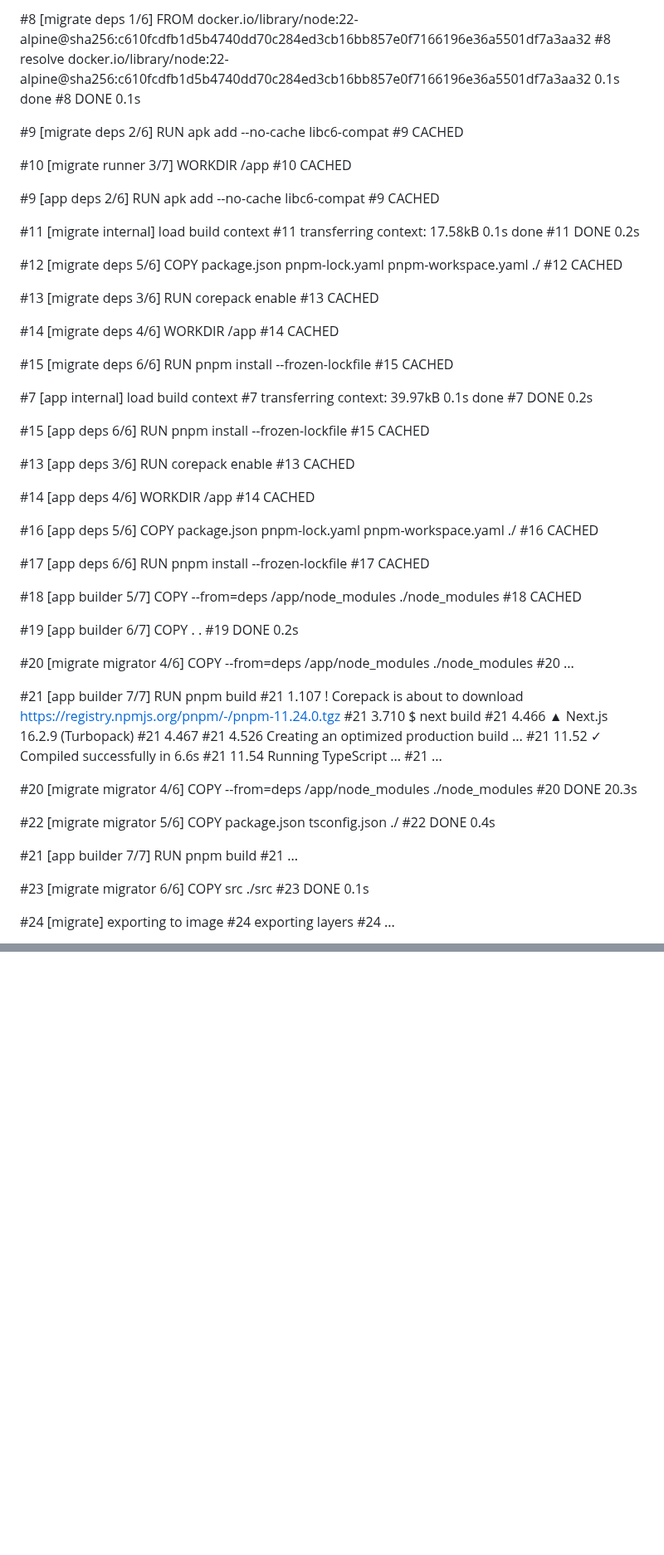
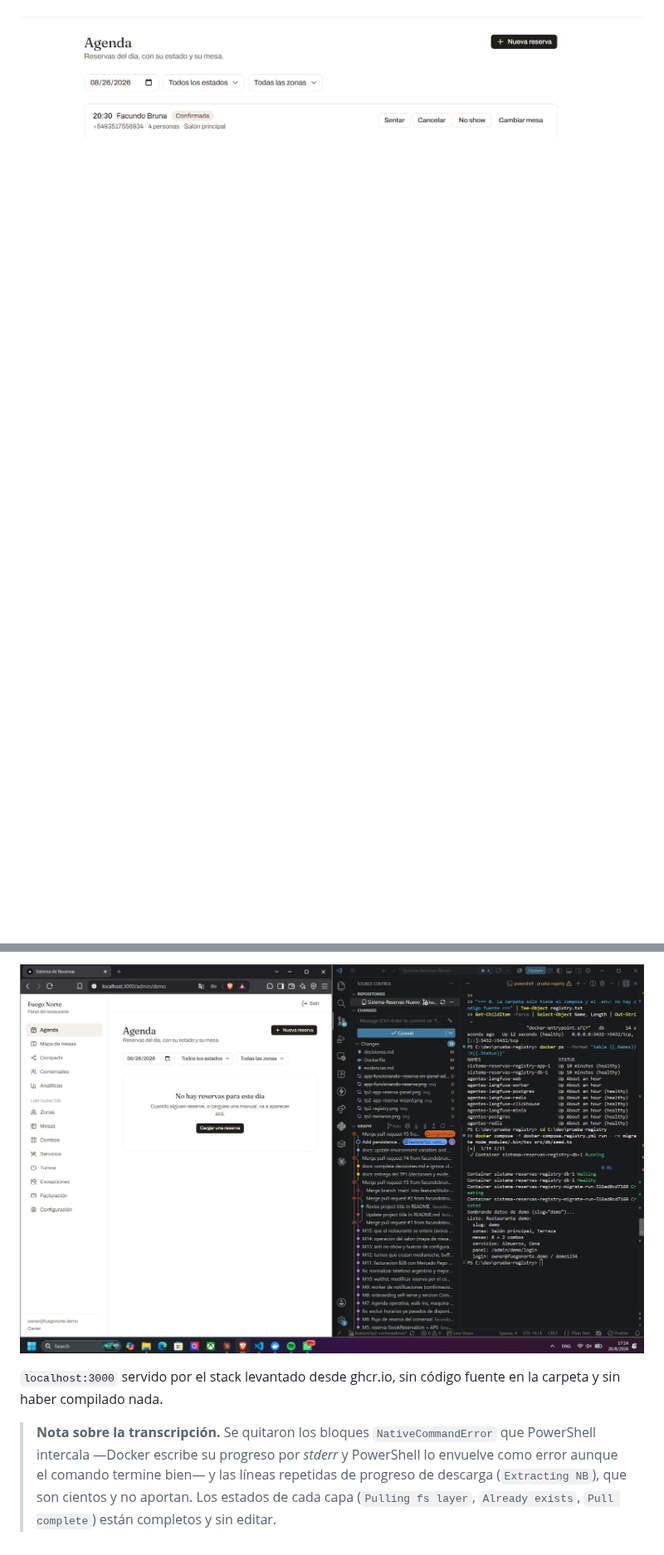
Before and after one commit to facundobruna/Sistema-Reservas-Nuevo, a Markdown page: evidencias.md, 2 parts joined by grey strips. Shown at 83% size. GitHub-like rendering; pictures changed too: img/tp2-registry-up.png (added); blank space fills up the shorter version.

```diff
--- a/evidencias.md
+++ b/evidencias.md
@@ -86,84 +93,3 @@ docker compose up -d --build
 
-#8 [migrate deps 1/6] FROM docker.io/library/node:22-alpine@sha256:c610fcdfb1d5b4740dd70c284ed3cb16bb857e0f7166196e36a5501df7a3aa32
-#8 resolve docker.io/library/node:22-alpine@sha256:c610fcdfb1d5b4740dd70c284ed3cb16bb857e0f7166196e36a5501df7a3aa32 0.1s done
-#8 DONE 0.1s
+![La misma reserva en la agenda del panel del restaurante](img/tp2-app-reserva-panel.png)
 
-#9 [migrate deps 2/6] RUN apk add --no-cache libc6-compat
-#9 CACHED
-
-#10 [migrate runner 3/7] WORKDIR /app
-#10 CACHED
-
-#9 [app deps 2/6] RUN apk add --no-cache libc6-compat
-#9 CACHED
-
-#11 [migrate internal] load build context
-#11 transferring context: 17.58kB 0.1s done
-#11 DONE 0.2s
-
-#12 [migrate deps 5/6] COPY package.json pnpm-lock.yaml pnpm-workspace.yaml ./
-#12 CACHED
-
-#13 [migrate deps 3/6] RUN corepack enable
-#13 CACHED
-
-#14 [migrate deps 4/6] WORKDIR /app
-#14 CACHED
-
-#15 [migrate deps 6/6] RUN pnpm install --frozen-lockfile
-#15 CACHED
-
-#7 [app internal] load build context
-#7 transferring context: 39.97kB 0.1s done
-#7 DONE 0.2s
-
-#15 [app deps 6/6] RUN pnpm install --frozen-lockfile
-#15 CACHED
-
-#13 [app deps 3/6] RUN corepack enable
-#13 CACHED
-
-#14 [app deps 4/6] WORKDIR /app
-#14 CACHED
-
-#16 [app deps 5/6] COPY package.json pnpm-lock.yaml pnpm-workspace.yaml ./
-#16 CACHED
-
-#17 [app deps 6/6] RUN pnpm install --frozen-lockfile
-#17 CACHED
-
-#18 [app builder 5/7] COPY --from=deps /app/node_modules ./node_modules
-#18 CACHED
-
-#19 [app builder 6/7] COPY . .
-#19 DONE 0.2s
-
-#20 [migrate migrator 4/6] COPY --from=deps /app/node_modules ./node_modules
-#20 ...
-
-#21 [app builder 7/7] RUN pnpm build
-#21 1.107 ! Corepack is about to download https://registry.npmjs.org/pnpm/-/pnpm-11.24.0.tgz
-#21 3.710 $ next build
-#21 4.466 ▲ Next.js 16.2.9 (Turbopack)
-#21 4.467
-#21 4.526   Creating an optimized production build ...
-#21 11.52 ✓ Compiled successfully in 6.6s
-#21 11.54   Running TypeScript ...
-#21 ...
-
-#20 [migrate migrator 4/6] COPY --from=deps /app/node_modules ./node_modules
-#20 DONE 20.3s
-
-#22 [migrate migrator 5/6] COPY package.json tsconfig.json ./
-#22 DONE 0.4s
-
-#21 [app builder 7/7] RUN pnpm build
-#21 ...
-
-#23 [migrate migrator 6/6] COPY src ./src
-#23 DONE 0.1s
-
-#24 [migrate] exporting to image
-#24 exporting layers
-#24 ...
-
@@ -506,0 +422,10 @@ vez de construirlas, que es lo que haría un entorno de QA o producción.
+![La app corriendo desde las imágenes del registry](img/tp2-registry-up.png)
+
+`localhost:3000` servido por el stack levantado desde ghcr.io, sin código fuente en la carpeta y sin
+haber compilado nada.
+
+> **Nota sobre la transcripción.** Se quitaron los bloques `NativeCommandError` que PowerShell
+> intercala —Docker escribe su progreso por *stderr* y PowerShell lo envuelve como error aunque el
+> comando termine bien— y las líneas repetidas de progreso de descarga (`Extracting NB`), que son
+> cientos y no aportan. Los estados de cada capa (`Pulling fs layer`, `Already exists`,
+> `Pull complete`) están completos y sin editar.
```
Also changed, not shown: other parts of evidencias.md (+192 -196 lines), decisiones.md (+0 -2 lines), img/tp2-app-reserva-panel.png (renamed from img/app funcionando- reserva-en-panel-admin.png), img/tp2-app-reserva-wizard.png (renamed from img/app-funcionando-reserva.png), img/tp2-registry.png (added), img/tp2-tamanos.png (renamed from img/tp2-tamaños.png), 1 other file.
